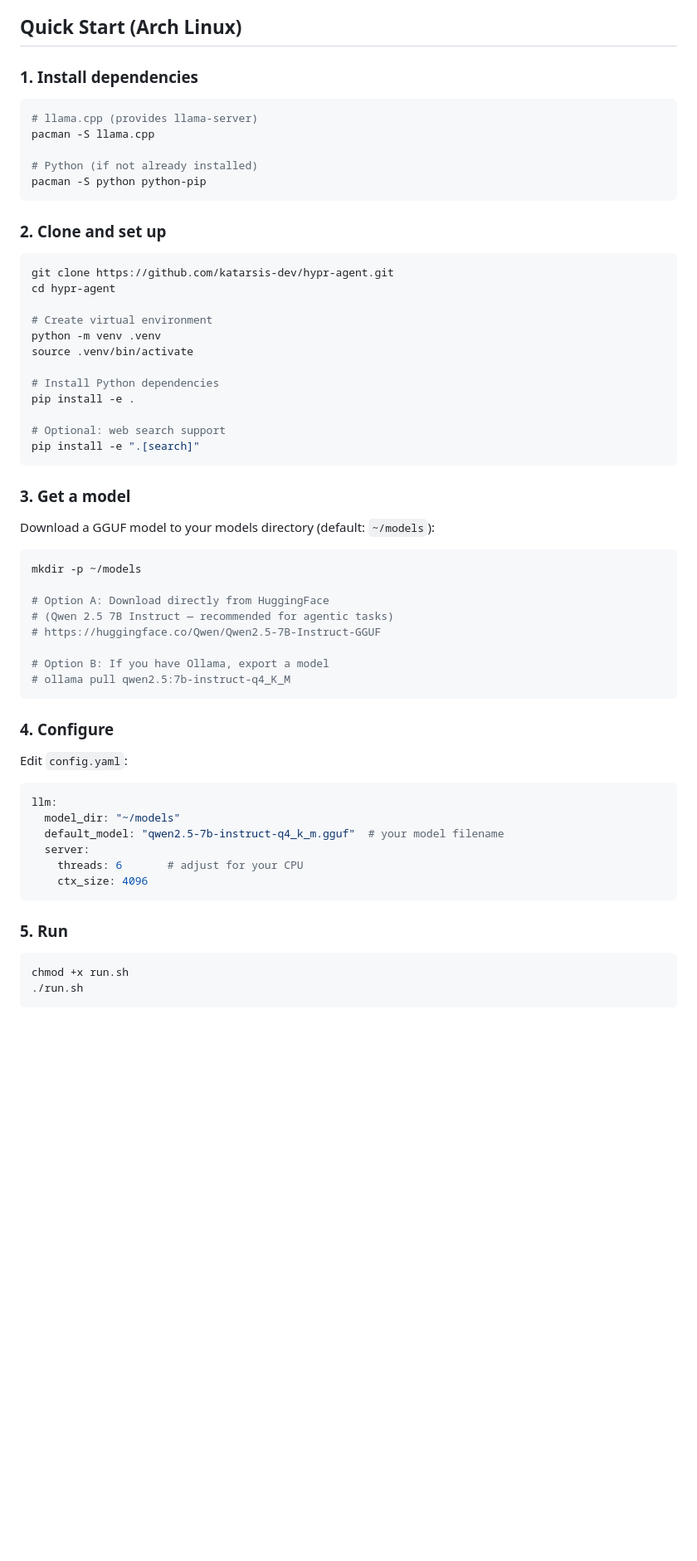
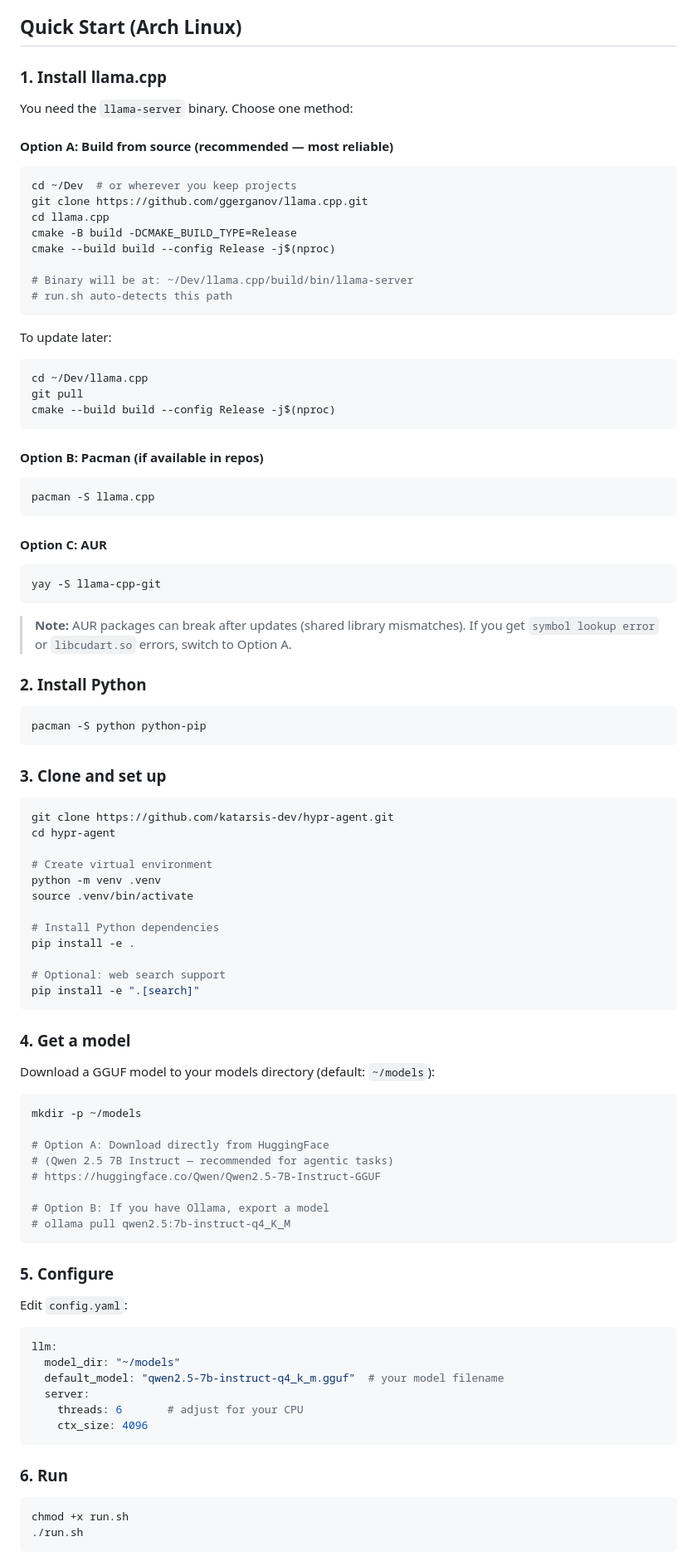
Before and after one commit to katarsis-dev/hypr-agent, a Markdown page: README.md, the part around one of its changes. Shown at 83% size. GitHub-like rendering; blank space fills up the shorter version.

````diff
--- a/README.md
+++ b/README.md
@@ -45,17 +45,52 @@ llama-server (llama.cpp, model in RAM)
 
 ## Quick Start (Arch Linux)
 
-### 1. Install dependencies
+### 1. Install llama.cpp
+
+You need the `llama-server` binary. Choose one method:
+
+#### Option A: Build from source (recommended — most reliable)
 
 ```bash
-# llama.cpp (provides llama-server)
+cd ~/Dev  # or wherever you keep projects
+git clone https://github.com/ggerganov/llama.cpp.git
+cd llama.cpp
+cmake -B build -DCMAKE_BUILD_TYPE=Release
+cmake --build build --config Release -j$(nproc)
+
+# Binary will be at: ~/Dev/llama.cpp/build/bin/llama-server
+# run.sh auto-detects this path
+```
+
+To update later:
+```bash
+cd ~/Dev/llama.cpp
+git pull
+cmake --build build --config Release -j$(nproc)
+```
+
+#### Option B: Pacman (if available in repos)
+
+```bash
 pacman -S llama.cpp
+```
 
-# Python (if not already installed)
+#### Option C: AUR
+
+```bash
+yay -S llama-cpp-git
+```
+
+> **Note:** AUR packages can break after updates (shared library mismatches).
+> If you get `symbol lookup error` or `libcudart.so` errors, switch to Option A.
+
+### 2. Install Python
+
+```bash
 pacman -S python python-pip
 ```
 
-### 2. Clone and set up
+### 3. Clone and set up
 
 ```bash
 git clone https://github.com/katarsis-dev/hypr-agent.git
@@ -72,7 +107,7 @@ pip install -e .
 pip install -e ".[search]"
 ```
 
-### 3. Get a model
+### 4. Get a model
 
 Download a GGUF model to your models directory (default: `~/models`):
 
@@ -87,7 +122,7 @@ mkdir -p ~/models
 # ollama pull qwen2.5:7b-instruct-q4_K_M
 ```
 
-### 4. Configure
+### 5. Configure
 
 Edit `config.yaml`:
 
@@ -100,7 +135,7 @@ llm:
     ctx_size: 4096
 ```
 
-### 5. Run
+### 6. Run
 
 ```bash
 chmod +x run.sh
````
Also changed, not shown: other parts of README.md (+63 -0 lines).
